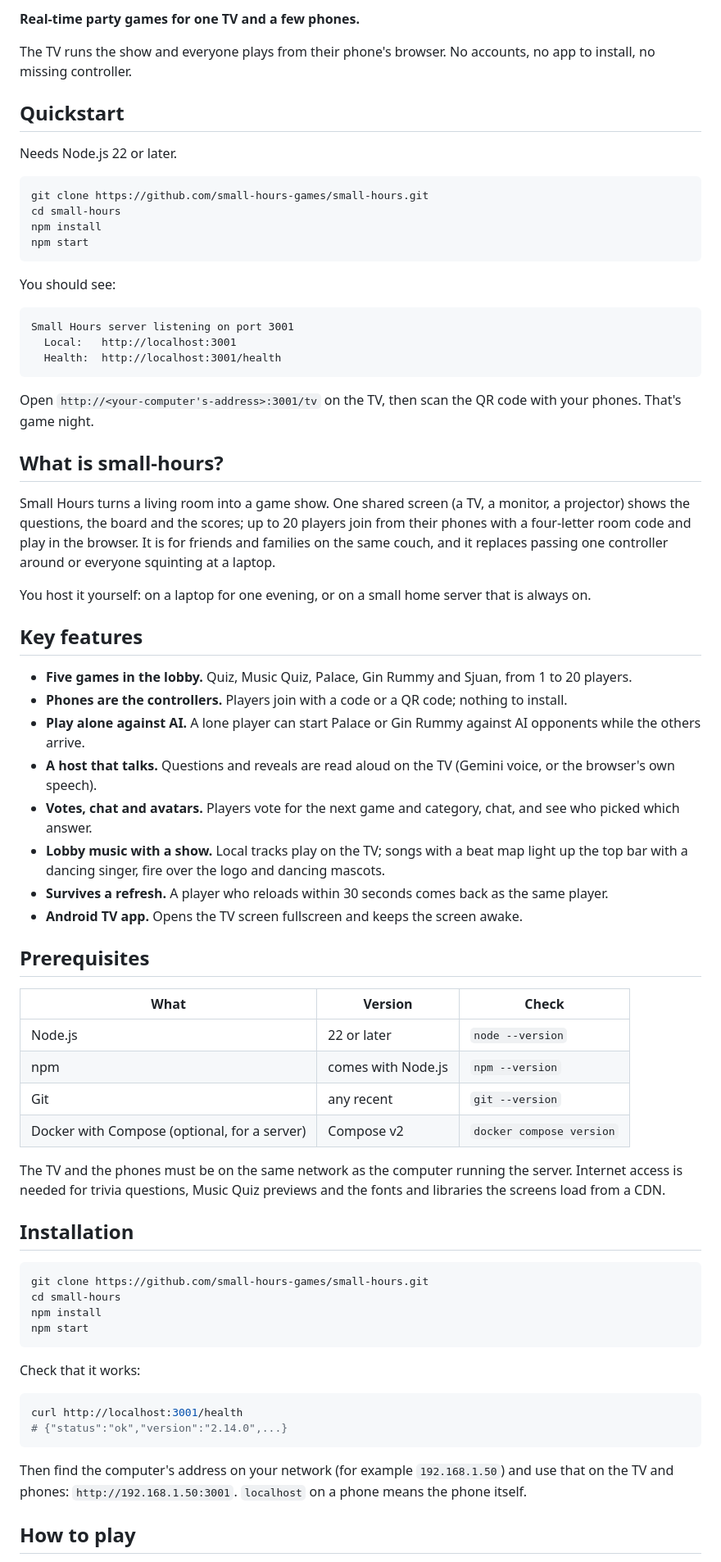
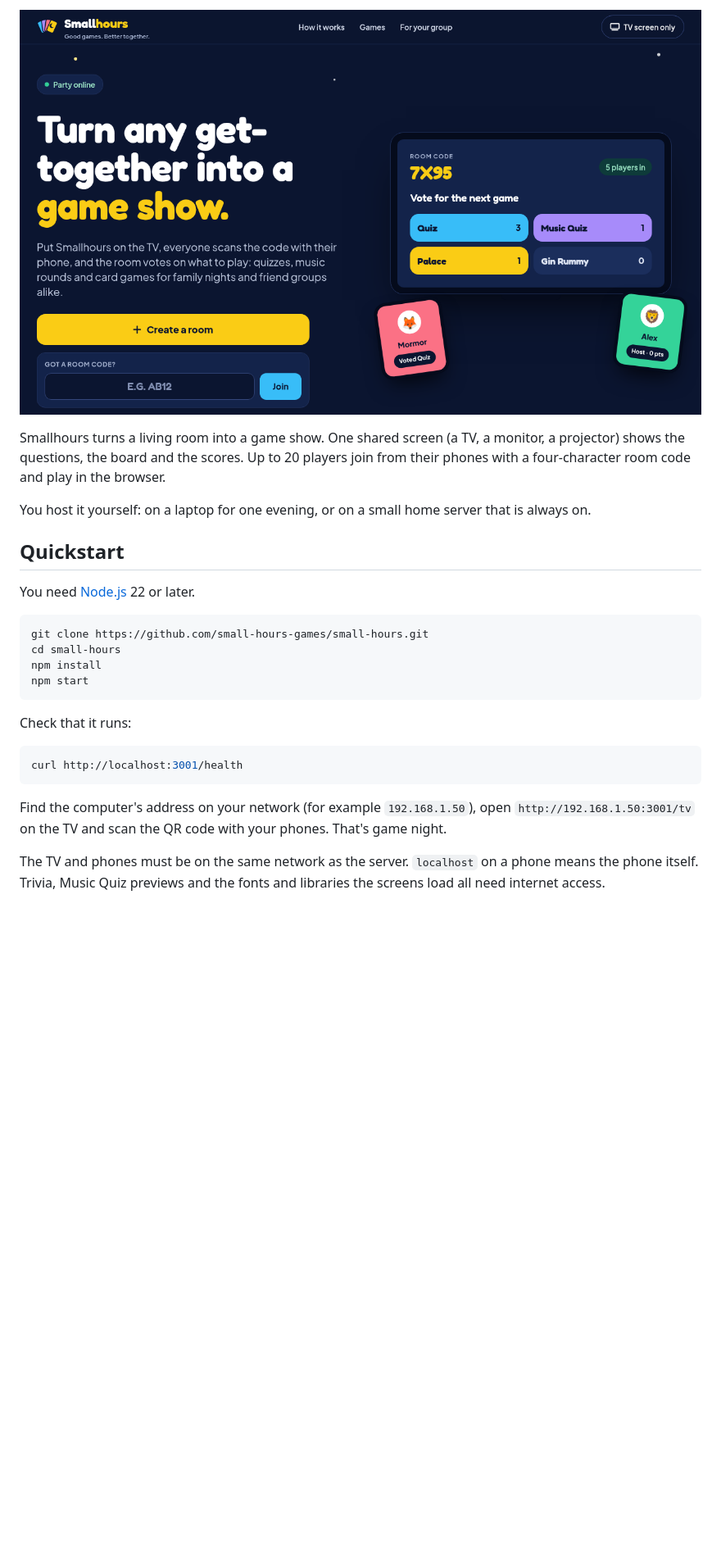
Before and after one commit to small-hours-games/small-hours, a Markdown page: README.md, the part around one of its changes. Shown at 82% size. GitHub-like rendering; pictures changed too: .github/assets/readme-hero.png (added); blank space fills up the shorter version.

````diff
--- a/README.md
+++ b/README.md
@@ -6,11 +20,15 @@
 
-**Real-time party games for one TV and a few phones.**
+<p align="center">
+  <img src=".github/assets/readme-hero.png" alt="The Smallhours front page: turn any get-together into a game show, next to a TV showing a room code and a vote for the next game" width="860">
+</p>
 
-The TV runs the show and everyone plays from their phone's browser. No accounts, no app to install, no missing controller.
+Smallhours turns a living room into a game show. One shared screen (a TV, a monitor, a projector) shows the questions, the board and the scores. Up to 20 players join from their phones with a four-character room code and play in the browser.
+
+You host it yourself: on a laptop for one evening, or on a small home server that is always on.
 
 ## Quickstart
 
-Needs Node.js 22 or later.
+You need [Node.js](https://nodejs.org) 22 or later.
 
 ```bash
 git clone https://github.com/small-hours-games/small-hours.git
@@ -19,61 +37,13 @@ npm install
 npm start
 ```
 
-You should see:
-
-```text
-Small Hours server listening on port 3001
-  Local:   http://localhost:3001
-  Health:  http://localhost:3001/health
-```
-
-Open `http://<your-computer's-address>:3001/tv` on the TV, then scan the QR code with your phones. That's game night.
-
-## What is small-hours?
-
-Small Hours turns a living room into a game show. One shared screen (a TV, a monitor, a projector) shows the questions, the board and the scores; up to 20 players join from their phones with a four-letter room code and play in the browser. It is for friends and families on the same couch, and it replaces passing one controller around or everyone squinting at a laptop.
-
-You host it yourself: on a laptop for one evening, or on a small home server that is always on.
-
-## Key features
-
-- **Five games in the lobby.** Quiz, Music Quiz, Palace, Gin Rummy and Sjuan, from 1 to 20 players.
-- **Phones are the controllers.** Players join with a code or a QR code; nothing to install.
-- **Play alone against AI.** A lone player can start Palace or Gin Rummy against AI opponents while the others arrive.
-- **A host that talks.** Questions and reveals are read aloud on the TV (Gemini voice, or the browser's own speech).
-- **Votes, chat and avatars.** Players vote for the next game and category, chat, and see who picked which answer.
-- **Lobby music with a show.** Local tracks play on the TV; songs with a beat map light up the top bar with a dancing singer, fire over the logo and dancing mascots.
-- **Survives a refresh.** A player who reloads within 30 seconds comes back as the same player.
-- **Android TV app.** Opens the TV screen fullscreen and keeps the screen awake.
-
-## Prerequisites
-
-| What | Version | Check |
-| --- | --- | --- |
-| Node.js | 22 or later | `node --version` |
-| npm | comes with Node.js | `npm --version` |
-| Git | any recent | `git --version` |
-| Docker with Compose (optional, for a server) | Compose v2 | `docker compose version` |
-
-The TV and the phones must be on the same network as the computer running the server. Internet access is needed for trivia questions, Music Quiz previews and the fonts and libraries the screens load from a CDN.
-
-## Installation
-
-```bash
-git clone https://github.com/small-hours-games/small-hours.git
-cd small-hours
-npm install
-npm start
-```
-
-Check that it works:
+Check that it runs:
 
 ```bash
 curl http://localhost:3001/health
-# {"status":"ok","version":"2.14.0",...}
 ```
 
-Then find the computer's address on your network (for example `192.168.1.50`) and use that on the TV and phones: `http://192.168.1.50:3001`. `localhost` on a phone means the phone itself.
+Find the computer's address on your network (for example `192.168.1.50`), open `http://192.168.1.50:3001/tv` on the TV and scan the QR code with your phones. That's game night.
 
-## How to play
+The TV and phones must be on the same network as the server. `localhost` on a phone means the phone itself. Trivia, Music Quiz previews and the fonts and libraries the screens load all need internet access.
 
````
Also changed, not shown: other parts of README.md (+83 -42 lines), 2 other files.
